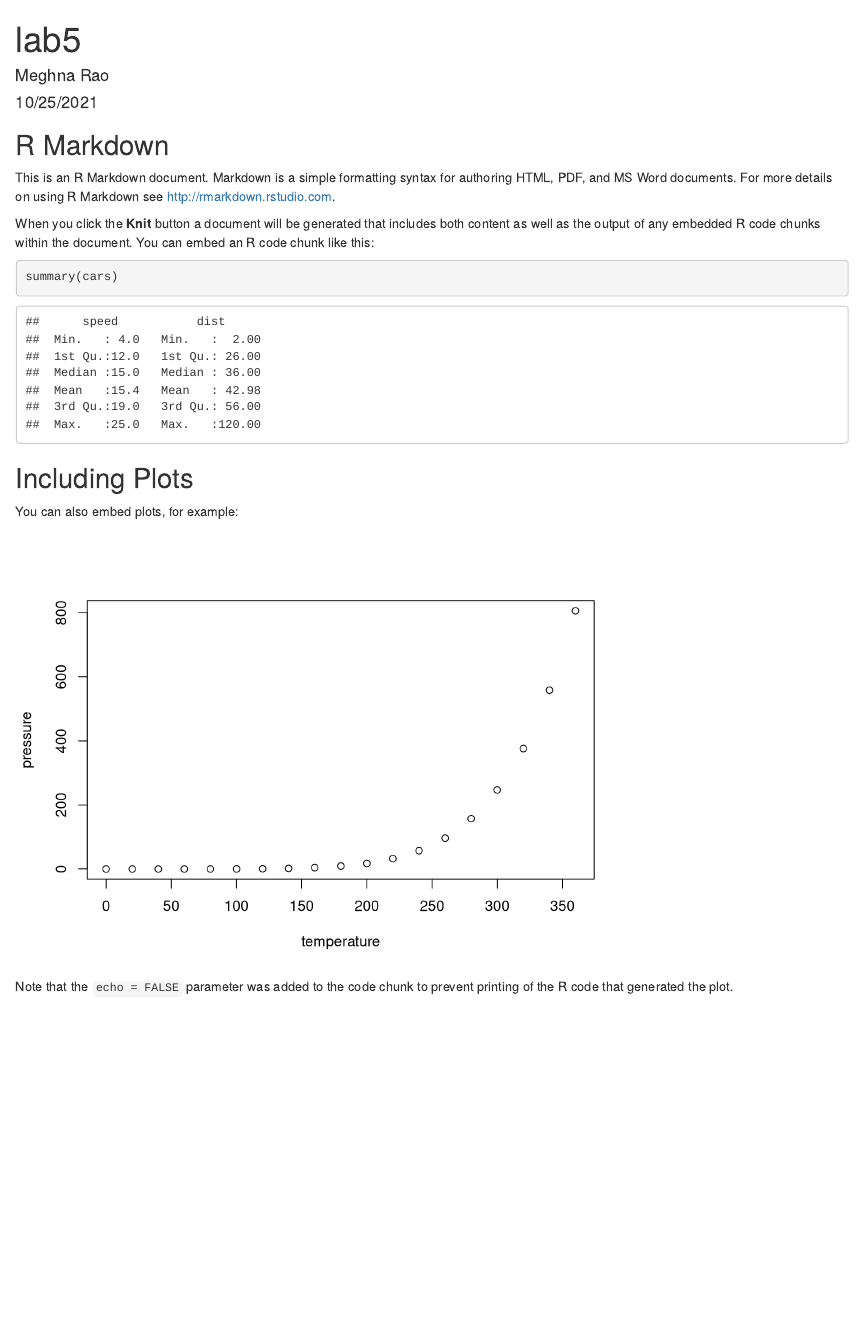
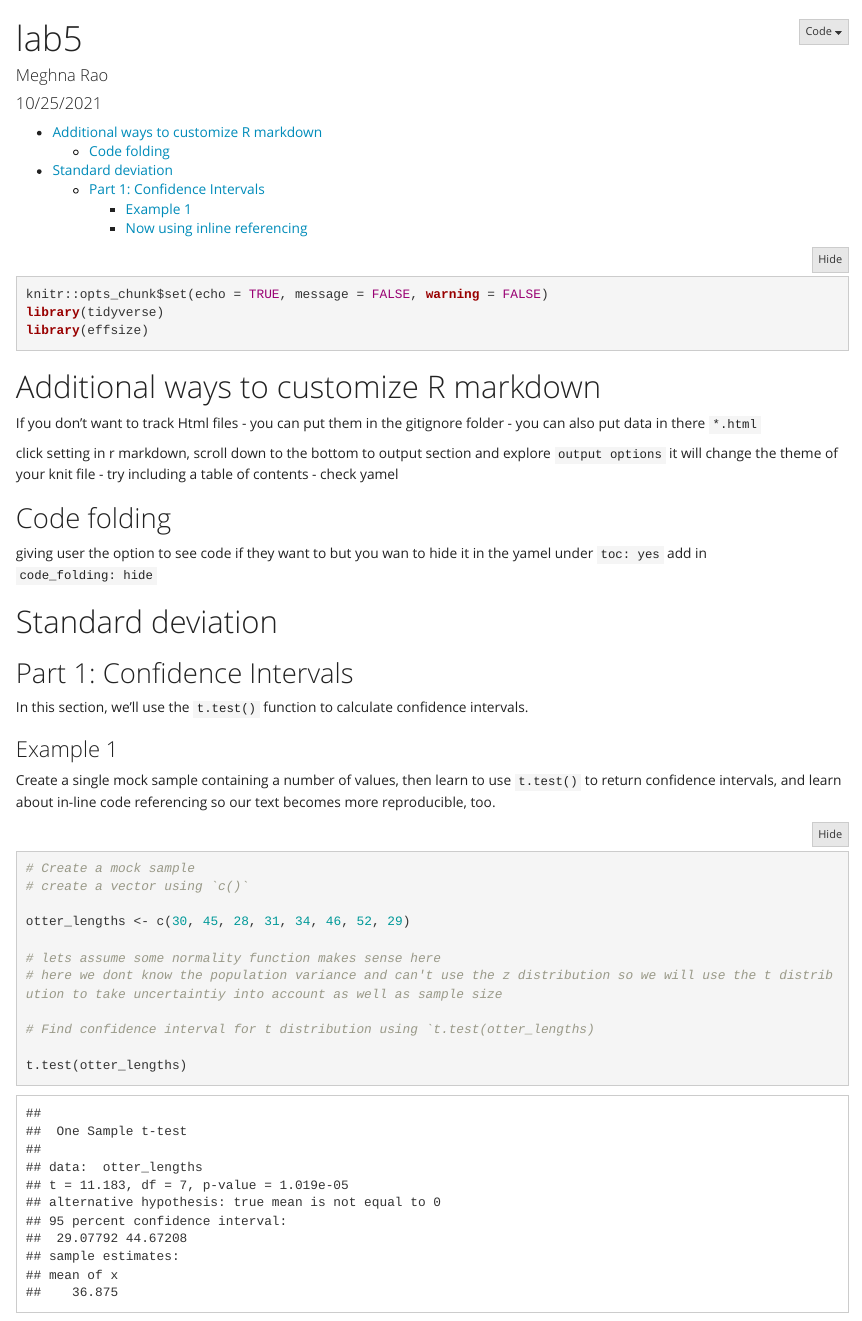
Before and after one commit to mrawrr/esm206-lab5, an R Markdown document (lab5_key.Rmd): the page in a window 1100 px wide, from its top. Rendered offline with R 4.5, knitr and Pandoc, with nearby package versions; folded parts are opened.

Commit message:
added in code for t test and how to put values inline

````diff
--- a/lab5_key.Rmd
+++ b/lab5_key.Rmd
@@ -2,18 +2,50 @@
 title: "lab5"
 author: "Meghna Rao"
 date: "10/25/2021"
-output: html_document
+output:
+  html_document:
+    theme: yeti
+    toc: yes
+    code_folding: hide
 ---
 
-```{r setup, include=FALSE}
-knitr::opts_chunk$set(echo = TRUE)
+```{r setup, include= TRUE, message=FALSE, warning=FALSE}
+knitr::opts_chunk$set(echo = TRUE, message = FALSE, warning = FALSE)
+library(tidyverse)
+library(effsize)
 ```
 
-## R Markdown
+# Additional ways to customize R markdown
+If you don't want to track Html files - you can put them in the gitignore folder
+- you can also put data in there `*.html`
 
-This is an R Markdown document. Markdown is a simple formatting syntax for authoring HTML, PDF, and MS Word documents. For more details on using R Markdown see <http://rmarkdown.rstudio.com>.
+click setting in r markdown, scroll down to the bottom to output section and explore `output options` it will change the theme of your knit file
+- try including a table of contents - check yamel
 
-When you click the **Knit** button a document will be generated that includes both content as well as the output of any embedded R code chunks within the document. You can embed an R code chunk like this:
+## Code folding
+giving user the option to see code if they want to but you wan to hide it
+in the yamel under `toc: yes`
+add in `code_folding: hide`
 
-```{r cars}
-summary(cars)
+# Standard deviation
+
+## Part 1: Confidence Intervals
+
+In this section, we'll use the `t.test()` function to calculate confidence intervals.
+
+### Example 1
+
+Create a single mock sample containing a number of values, then learn to use `t.test()` to return confidence intervals, and learn about in-line code referencing so our text becomes more reproducible, too.
+
+```{r}
+# Create a mock sample
+# create a vector using `c()`
+
+otter_lengths <- c(30, 45, 28, 31, 34, 46, 52, 29)
+
+# lets assume some normality function makes sense here
+# here we dont know the population variance and can't use the z distribution so we will use the t distribution to take uncertaintiy into account as well as sample size
+
+# Find confidence interval for t distribution using `t.test(otter_lengths)
+
+t.test(otter_lengths)
@@ -20,3 +78,2 @@ summary(cars)
 ```
 
-## Including Plots
@@ -23,2 +83 @@ summary(cars)
 
-You can also embed plots, for example:
@@ -25,6 +88,3 @@ You can also embed plots, for example:
 
-```{r pressure, echo=FALSE}
-plot(pressure)
-```
+"Mean otter length is `r otter_ci$estimate`"
 
-Note that the `echo = FALSE` parameter was added to the code chunk to prevent printing of the R code that generated the plot.
````
Also changed, not shown: lab5_key.Rmd (39 more changed lines).
